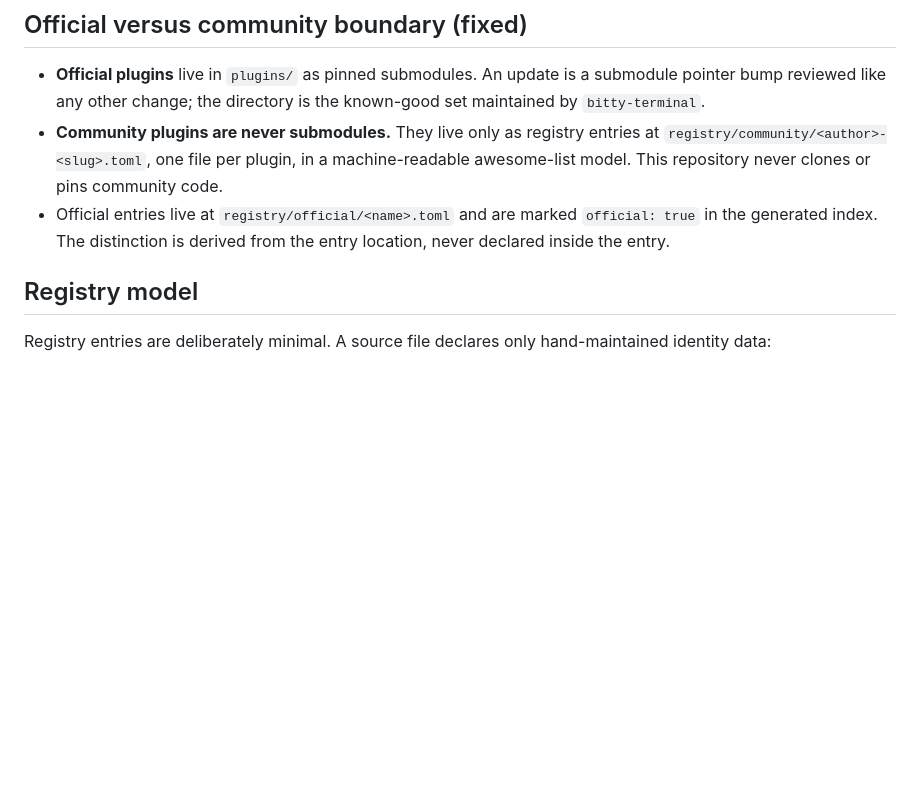
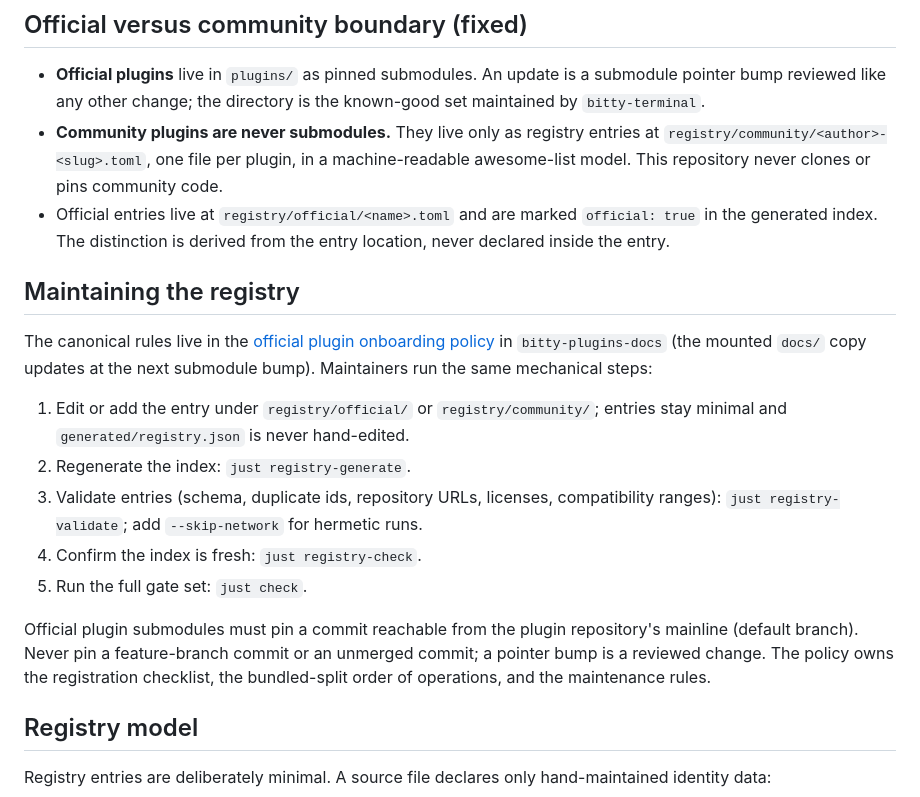
Before and after one commit to bitty-terminal/bitty-plugins, a Markdown page: README.md, the part around the change. GitHub-like rendering; blank space fills up the shorter version.

Commit message:
[CTX-0426] docs(registry): record registry maintainer flow and mainline pin rule (#11)
Add a Maintaining the registry section to README.md: the canonical onboarding policy pointer, the mechanical maintainer steps (just registry-generate, registry-validate, registry-check, check), and the mainline submodule-pin rule.

Extend the AGENTS.md registry contracts with the mainline-pin rule and the policy pointer. Owning task: bitty CTX-0426; local task CTX-0004. Gates: just check, git diff --check. No merge.

```diff
--- a/README.md
+++ b/README.md
@@ -55,6 +55,28 @@ SDK and template implementations (their own repositories).
 - Official entries live at `registry/official/<name>.toml` and are marked
   `official: true` in the generated index. The distinction is derived from the
   entry location, never declared inside the entry.
+
+## Maintaining the registry
+
+The canonical rules live in the
+[official plugin onboarding policy](https://github.com/bitty-terminal/bitty-plugins-docs/blob/main/product/official-plugin-onboarding.md)
+in `bitty-plugins-docs` (the mounted `docs/` copy updates at the next submodule
+bump). Maintainers run the same mechanical steps:
+
+1. Edit or add the entry under `registry/official/` or `registry/community/`;
+   entries stay minimal and `generated/registry.json` is never hand-edited.
+2. Regenerate the index: `just registry-generate`.
+3. Validate entries (schema, duplicate ids, repository URLs, licenses,
+   compatibility ranges): `just registry-validate`; add `--skip-network` for
+   hermetic runs.
+4. Confirm the index is fresh: `just registry-check`.
+5. Run the full gate set: `just check`.
+
+Official plugin submodules must pin a commit reachable from the plugin
+repository's mainline (default branch). Never pin a feature-branch commit or an
+unmerged commit; a pointer bump is a reviewed change. The policy owns the
+registration checklist, the bundled-split order of operations, and the
+maintenance rules.
 
 ## Registry model
 
```
Also changed, not shown: AGENTS.md (+5 -1 lines).
